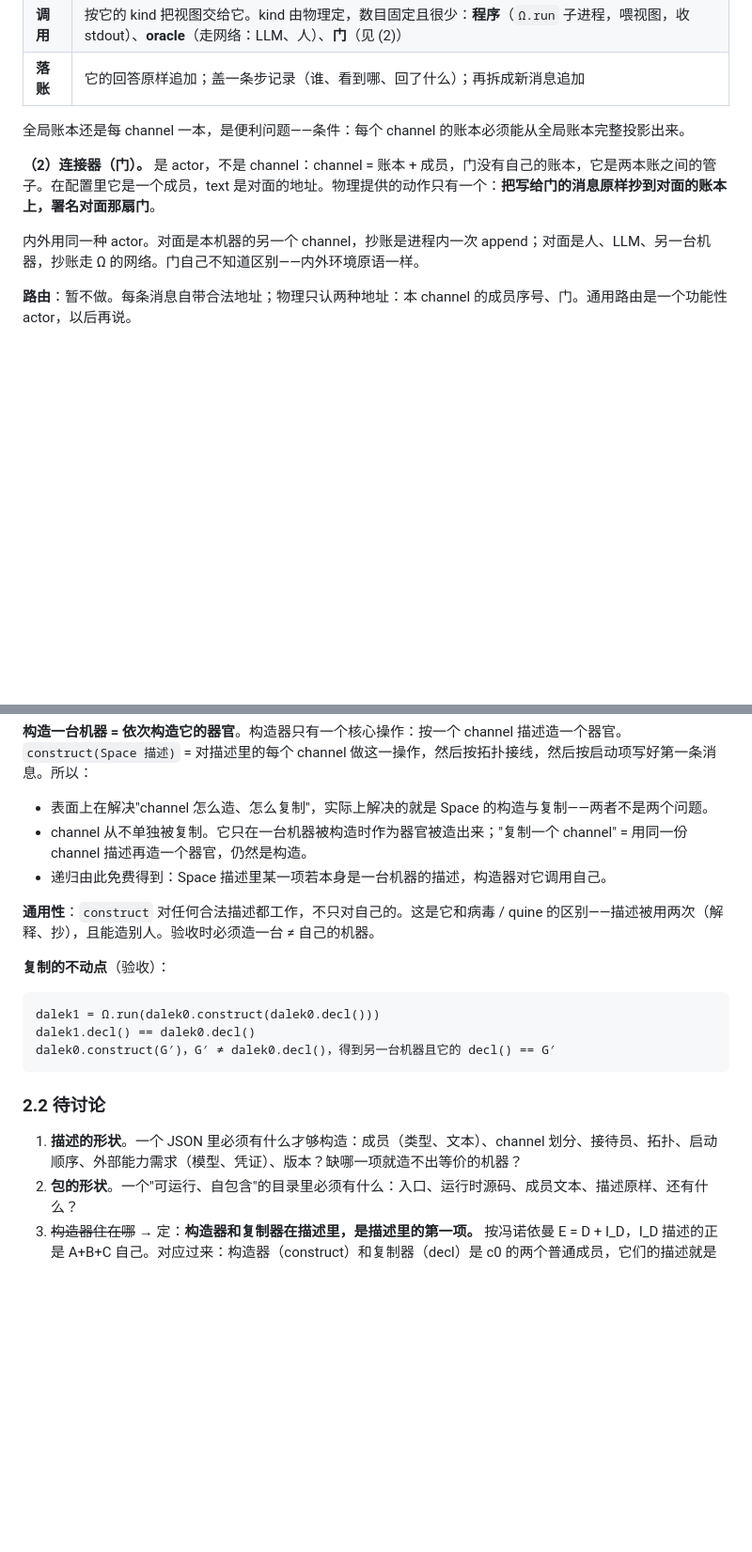
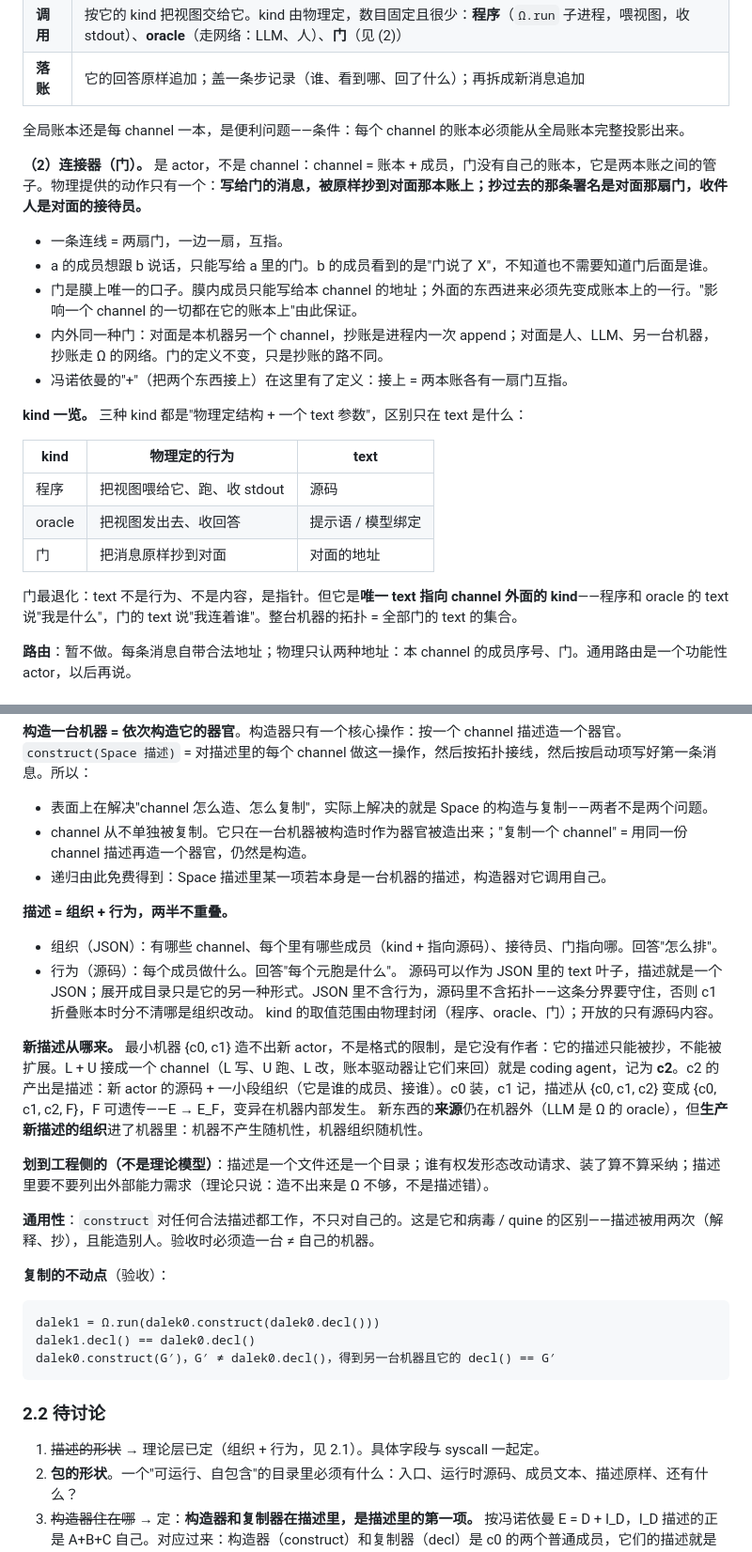
Before and after one commit to wanpengxie/dalek, a Markdown page: DALEK.md, 2 parts joined by grey strips. Shown at 94% size. Rendered like a GitHub page; blank space fills up the shorter version.

Commit message:
DALEK.md: door defined (two doors = one link; only opening in the membrane; vN '+'); kinds table; description = organization + behavior; c2 (L+U coding agent) as the producer of new descriptions; engineering-side items listed

```diff
--- a/DALEK.md
+++ b/DALEK.md
@@ -96,9 +96,23 @@ Linux + python3 + 文件系统 + http。
 
 全局账本还是每 channel 一本，是便利问题——条件：每个 channel 的账本必须能从全局账本完整投影出来。
 
-**（2）连接器（门）。** 是 actor，不是 channel：channel = 账本 + 成员，门没有自己的账本，它是两本账之间的管子。在配置里它是一个成员，text 是对面的地址。物理提供的动作只有一个：**把写给门的消息原样抄到对面的账本上，署名对面那扇门**。
+**（2）连接器（门）。** 是 actor，不是 channel：channel = 账本 + 成员，门没有自己的账本，它是两本账之间的管子。物理提供的动作只有一个：**写给门的消息，被原样抄到对面那本账上；抄过去的那条署名是对面那扇门，收件人是对面的接待员。**
 
-内外用同一种 actor。对面是本机器的另一个 channel，抄账是进程内一次 append；对面是人、LLM、另一台机器，抄账走 Ω 的网络。门自己不知道区别——内外环境原语一样。
+- 一条连线 = 两扇门，一边一扇，互指。
+- a 的成员想跟 b 说话，只能写给 a 里的门。b 的成员看到的是"门说了 X"，不知道也不需要知道门后面是谁。
+- 门是膜上唯一的口子。膜内成员只能写给本 channel 的地址；外面的东西进来必须先变成账本上的一行。"影响一个 channel 的一切都在它的账本上"由此保证。
+- 内外同一种门：对面是本机器另一个 channel，抄账是进程内一次 append；对面是人、LLM、另一台机器，抄账走 Ω 的网络。门的定义不变，只是抄账的路不同。
+- 冯诺依曼的"+"（把两个东西接上）在这里有了定义：接上 = 两本账各有一扇门互指。
+
+**kind 一览。** 三种 kind 都是"物理定结构 + 一个 text 参数"，区别只在 text 是什么：
+
+| kind | 物理定的行为 | text |
+|---|---|---|
+| 程序 | 把视图喂给它、跑、收 stdout | 源码 |
+| oracle | 把视图发出去、收回答 | 提示语 / 模型绑定 |
+| 门 | 把消息原样抄到对面 | 对面的地址 |
+
+门最退化：text 不是行为、不是内容，是指针。但它是**唯一 text 指向 channel 外面的 kind**——程序和 oracle 的 text 说"我是什么"，门的 text 说"我连着谁"。整台机器的拓扑 = 全部门的 text 的集合。
 
 **路由**：暂不做。每条消息自带合法地址；物理只认两种地址：本 channel 的成员序号、门。通用路由是一个功能性 actor，以后再说。
 
@@ -129,6 +143,17 @@ Linux + python3 + 文件系统 + http。
 - channel 从不单独被复制。它只在一台机器被构造时作为器官被造出来；"复制一个 channel" = 用同一份 channel 描述再造一个器官，仍然是构造。
 - 递归由此免费得到：Space 描述里某一项若本身是一台机器的描述，构造器对它调用自己。
 
+**描述 = 组织 + 行为，两半不重叠。**
+- 组织（JSON）：有哪些 channel、每个里有哪些成员（kind + 指向源码）、接待员、门指向哪。回答"怎么排"。
+- 行为（源码）：每个成员做什么。回答"每个元胞是什么"。
+源码可以作为 JSON 里的 text 叶子，描述就是一个 JSON；展开成目录只是它的另一种形式。JSON 里不含行为，源码里不含拓扑——这条分界要守住，否则 c1 折叠账本时分不清哪是组织改动。
+kind 的取值范围由物理封闭（程序、oracle、门）；开放的只有源码内容。
+
+**新描述从哪来。** 最小机器 {c0, c1} 造不出新 actor，不是格式的限制，是它没有作者：它的描述只能被抄，不能被扩展。L + U 接成一个 channel（L 写、U 跑、L 改，账本驱动器让它们来回）就是 coding agent，记为 **c2**。c2 的产出是描述：新 actor 的源码 + 一小段组织（它是谁的成员、接谁）。c0 装，c1 记，描述从 {c0, c1, c2} 变成 {c0, c1, c2, F}，F 可遗传——E → E_F，变异在机器内部发生。
+新东西的**来源**仍在机器外（LLM 是 Ω 的 oracle），但**生产新描述的组织**进了机器里：机器不产生随机性，机器组织随机性。
+
+**划到工程侧的（不是理论模型）**：描述是一个文件还是一个目录；谁有权发形态改动请求、装了算不算采纳；描述里要不要列出外部能力需求（理论只说：造不出来是 Ω 不够，不是描述错）。
+
 **通用性**：`construct` 对任何合法描述都工作，不只对自己的。这是它和病毒 / quine 的区别——描述被用两次（解释、抄），且能造别人。验收时必须造一台 ≠ 自己的机器。
 
 **复制的不动点**（验收）：
@@ -140,7 +165,7 @@ dalek0.construct(G′)，G′ ≠ dalek0.decl()，得到另一台机器且它的
 
 ### 2.2 待讨论
 
-1. **描述的形状**。一个 JSON 里必须有什么才够构造：成员（类型、文本）、channel 划分、接待员、拓扑、启动顺序、外部能力需求（模型、凭证）、版本？缺哪一项就造不出等价的机器？
+1. ~~描述的形状~~ → 理论层已定（组织 + 行为，见 2.1）。具体字段与 syscall 一起定。
 2. **包的形状**。一个"可运行、自包含"的目录里必须有什么：入口、运行时源码、成员文本、描述原样、还有什么？
 3. ~~构造器住在哪~~ → 定：**构造器和复制器在描述里，是描述里的第一项。** 按冯诺依曼 E = D + I_D，I_D 描述的正是 A+B+C 自己。对应过来：构造器（construct）和复制器（decl）是 c0 的两个普通成员，它们的描述就是它们的源码，与任何工具的程序文本同等地位。构造器造下一台机器时，把这两段源码当成员文本从**描述里**抄进包——不特殊对待，不从自己运行中的代码取。这就是"描述被用两次"落在构造器自己身上。
    dalek0 的基因因此只有：一个 channel `c0`，两个成员（构造器源码、复制器源码），接待员是构造器，无连线，无启动项。第一个验收对象就是它。
```
